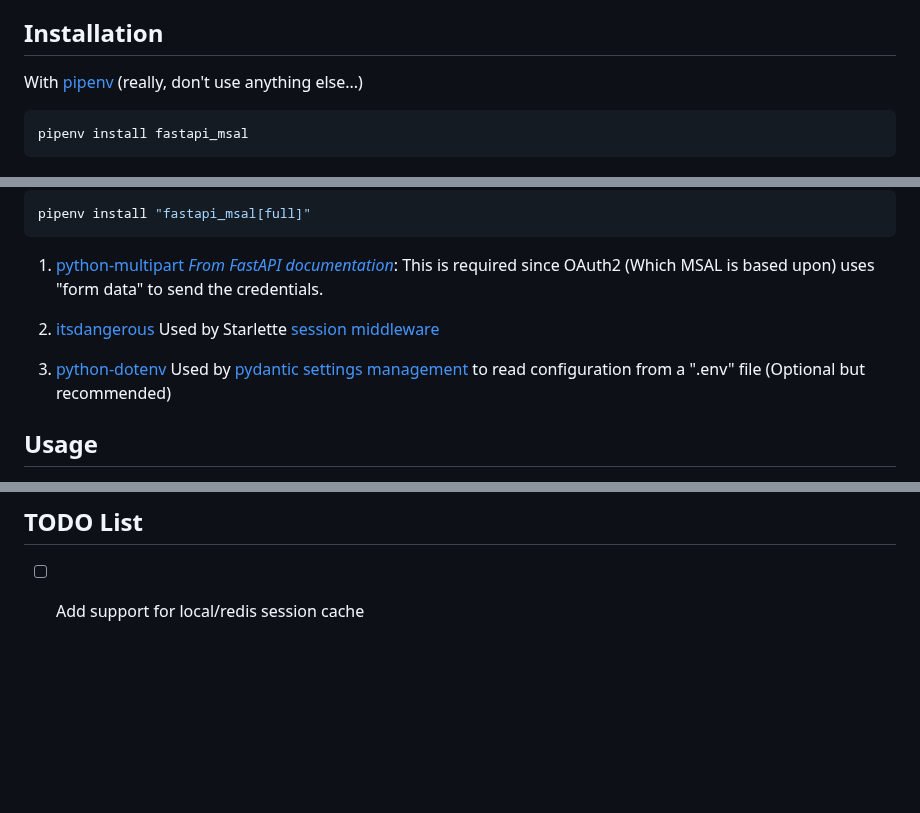
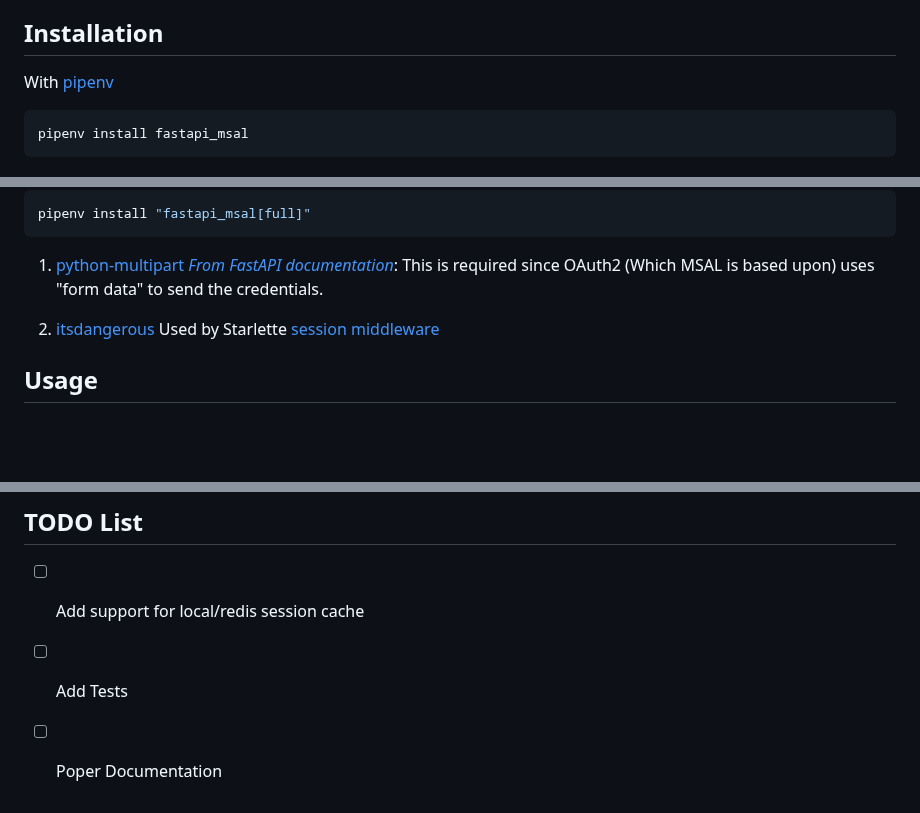
Before and after one commit to dudil/fastapi_msal, a Markdown page: README.md, 3 parts joined by grey strips. Rendered like a GitHub page; blank space fills up the shorter version.

````diff
--- a/README.md
+++ b/README.md
@@ -24,7 +24,7 @@ As a result the pacage was built around simplicity and ease of use on the expens
 1. Includes a pydantic setting class for easy and secure configuration from your ENV (or .env)
 
 ## Installation
-With [pipenv](https://pipenv.pypa.io/en/latest/) (really, don't use anything else...)
+With [pipenv](https://pipenv.pypa.io/en/latest/)
 ```shell
 pipenv install fastapi_msal
 ```
@@ -42,10 +42,6 @@ This is required since OAuth2 (Which MSAL is based upon) uses "form data" to sen
 
 1. [itsdangerous](https://github.com/pallets/itsdangerous)
 Used by Starlette [session middleware](https://www.starlette.io/middleware/)
-
-1. [python-dotenv](https://github.com/theskumar/python-dotenv)
-Used by [pydantic settings management](https://pydantic-docs.helpmanual.io/usage/settings/)
-   to read configuration from a ".env" file (Optional but recommended)
 
 ## Usage
 1. Follow the application [registration process
@@ -106,3 +102,5 @@ INFO:     Application startup complete.
 
 ## TODO List
 - [ ] Add support for local/redis session cache
+- [ ] Add Tests
+- [ ] Poper Documentation
````
Also changed, not shown: other parts of README.md (+5 -5 lines), docs/images/authorize_page.png (renamed from blob/images/authorize_page.png), docs/images/docs_page.png (renamed from blob/images/docs_page.png), docs/images/me_page.png (renamed from blob/images/me_page.png), docs/images/token_page.png (renamed from blob/images/token_page.png), 1 other file.
